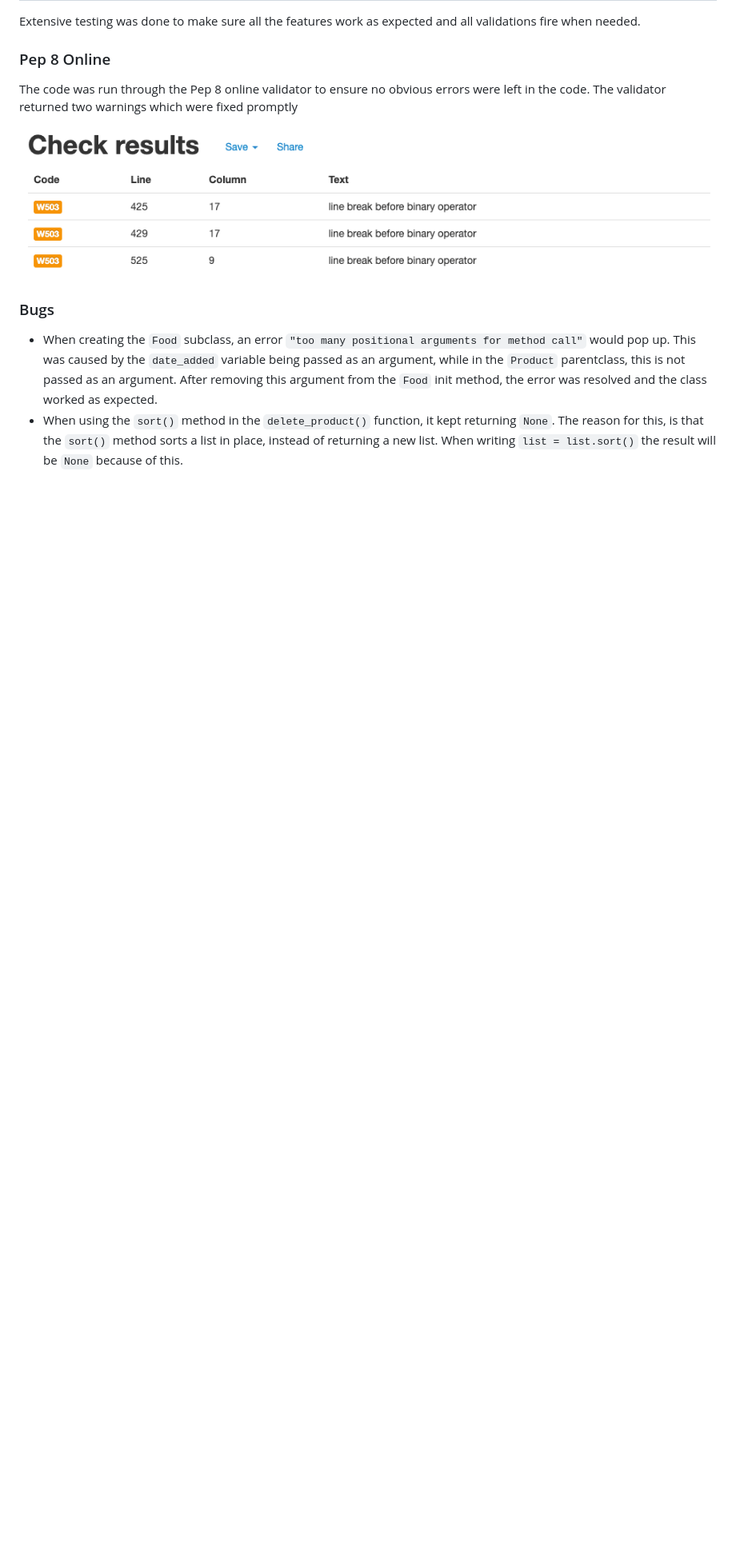
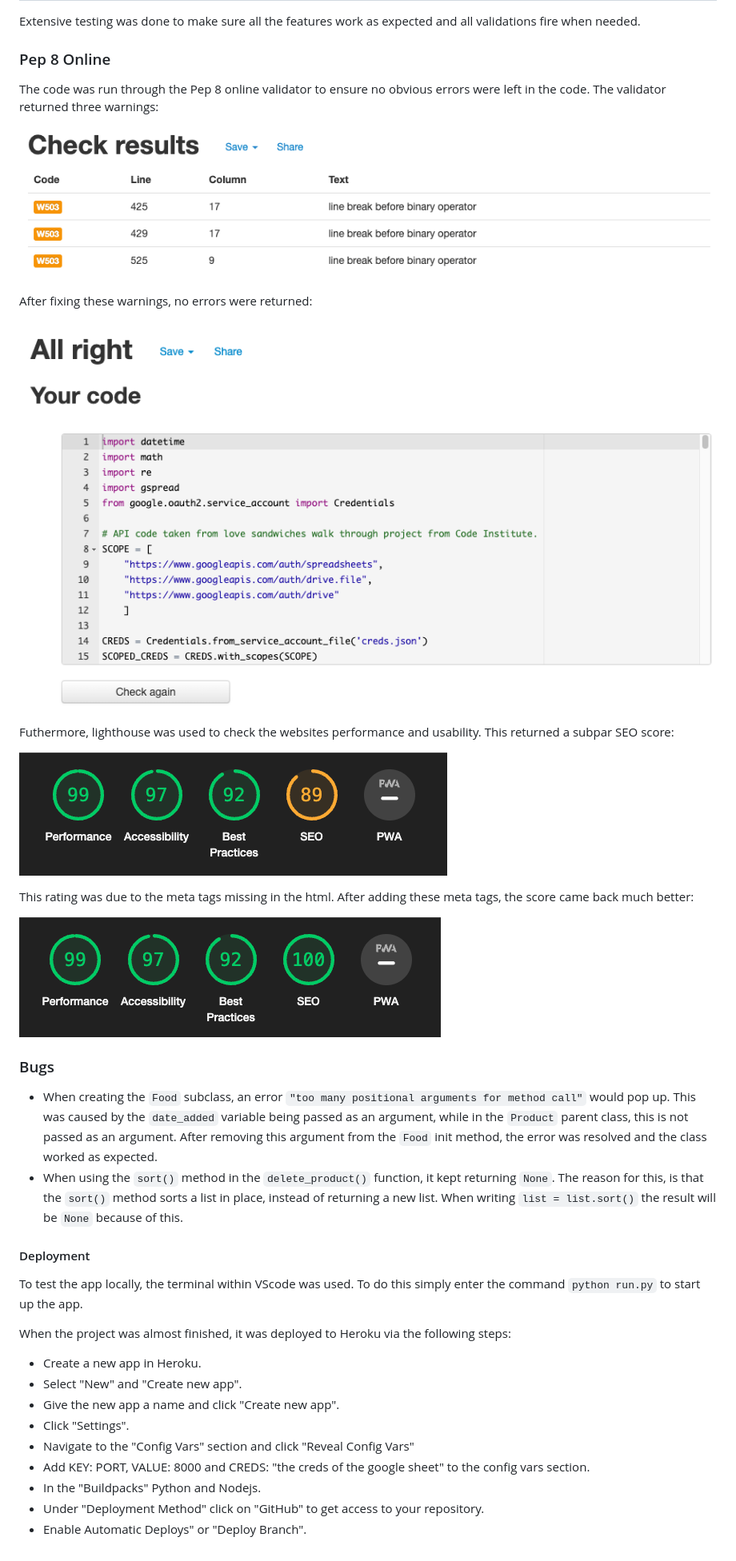
Before and after one commit to DOdrums/PortfolioProjectThree, a Markdown page: README.md, the part around the change. Shown at 80% size. Drawn GitHub-style; pictures changed too: assets/images/lighthouse-bad.png (added), assets/images/lighthouse-good.png (added), assets/images/pep8-good.png (added); blank space fills up the shorter version.

Commit message:
add deployment section to readme and change print statement in inventory explanation function to a return statement

````diff
--- a/README.md
+++ b/README.md
@@ -130,11 +130,38 @@ Extensive testing was done to make sure all the features work as expected and al
 
 ### Pep 8 Online
 
-The code was run through the Pep 8 online validator to ensure no obvious errors were left in the code. The validator returned two warnings which were fixed promptly
+The code was run through the Pep 8 online validator to ensure no obvious errors were left in the code. The validator returned three warnings:
 
 ![pep8](assets/images/pep8-validation.png)
 
+After fixing these warnings, no errors were returned:
+
+![pep8 good](assets/images/pep8-good.png)
+
+Futhermore, lighthouse was used to check the websites performance and usability. This returned a subpar SEO score:
+
+![lighthouse](assets/images/lighthouse-bad.png)
+
+This rating was due to the meta tags missing in the html. After adding these meta tags, the score came back much better:
+
+![lighthouse good](assets/images/lighthouse-good.png)
+
 ### Bugs
 
-* When creating the ```Food``` subclass, an error ```"too many positional arguments for method call"``` would pop up. This was caused by the ```date_added``` variable being passed as an argument, while in the ```Product``` parentclass, this is not passed as an argument. After removing this argument from the ```Food``` init method, the error was resolved and the class worked as expected.
+* When creating the ```Food``` subclass, an error ```"too many positional arguments for method call"``` would pop up. This was caused by the ```date_added``` variable being passed as an argument, while in the ```Product``` parent class, this is not passed as an argument. After removing this argument from the ```Food``` init method, the error was resolved and the class worked as expected.
 * When using the ```sort()``` method in the ```delete_product()``` function, it kept returning ```None```. The reason for this, is that the ```sort()``` method sorts a list in place, instead of returning a new list. When writing ```list = list.sort()``` the result will be ```None``` because of this.
+
+#### Deployment
+
+To test the app locally, the terminal within VScode was used. To do this simply enter the command ```python run.py``` to start up the app.
+
+When the project was almost finished, it was deployed to Heroku via the following steps:
+* Create a new app in Heroku.
+* Select "New" and "Create new app".
+* Give the new app a name and click "Create new app".
+* Click "Settings".
+* Navigate to the "Config Vars" section and click "Reveal Config Vars"
+* Add KEY: PORT, VALUE: 8000 and CREDS: "the creds of the google sheet" to the config vars section.
+* In the "Buildpacks" Python and Nodejs.
+* Under "Deployment Method" click on "GitHub" to get access to your repository.
+* Enable Automatic Deploys" or "Deploy Branch".
````
Also changed, not shown: 1 other file.
